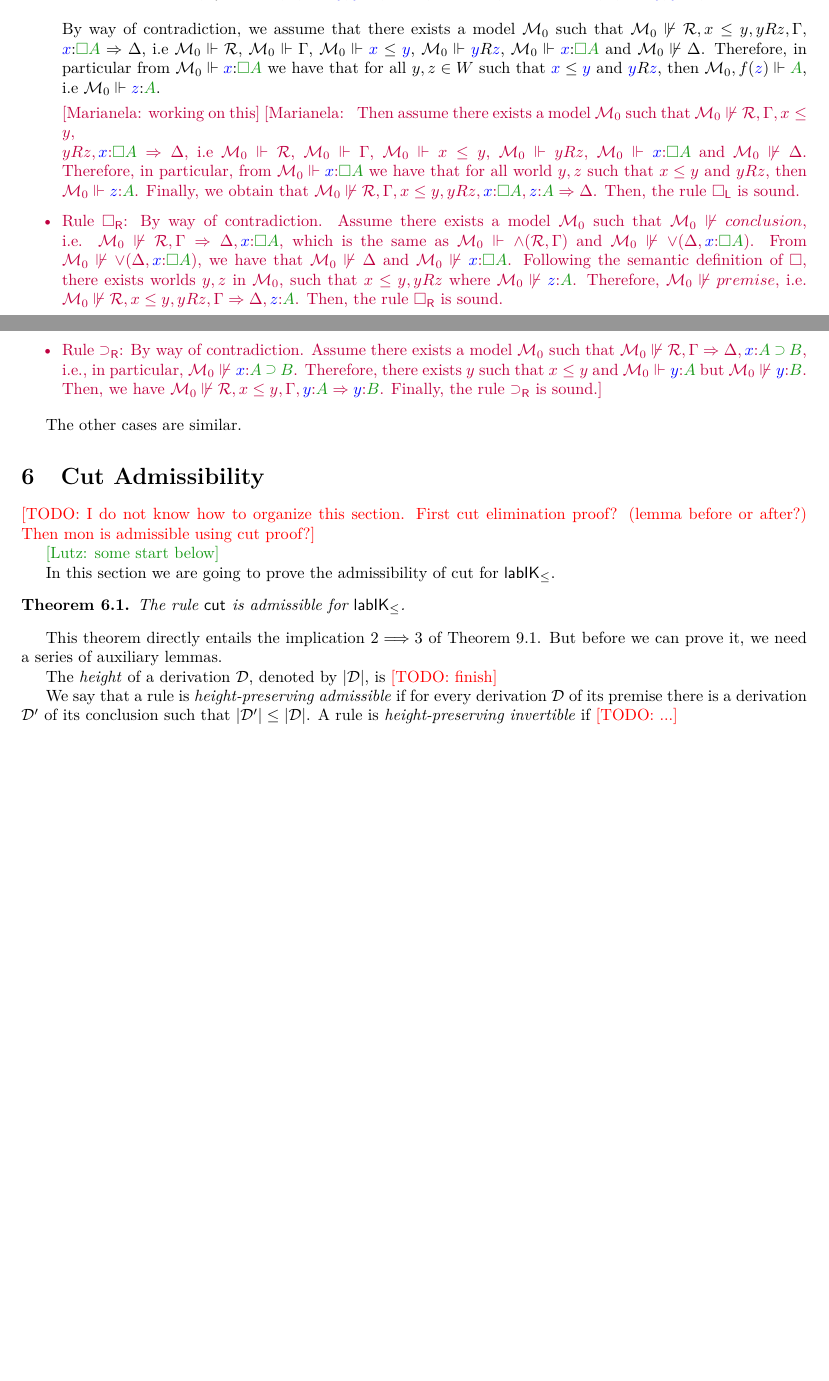
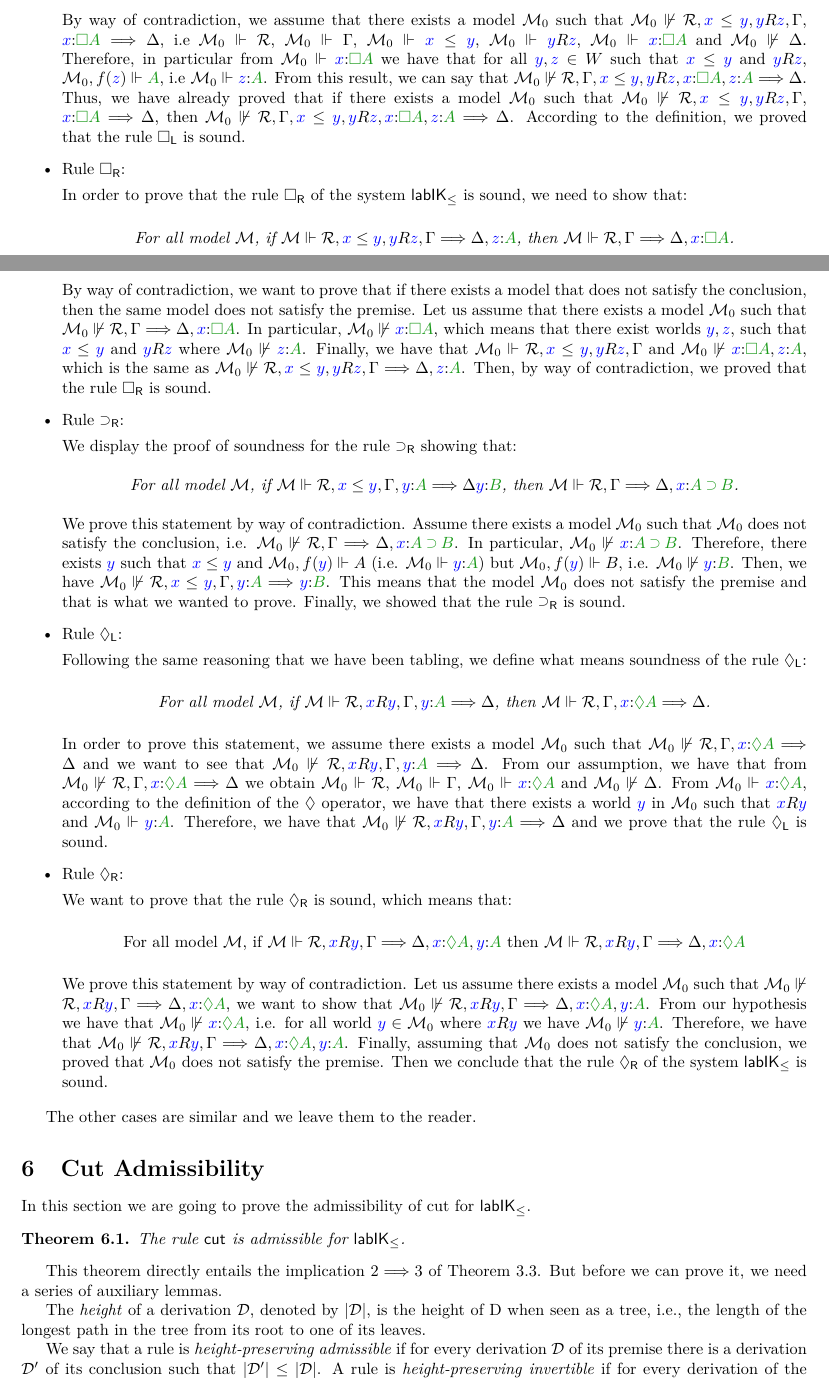
Before and after one commit to marianelamorales/labIK, a LaTeX paper (caleidoscope/caleidoscope.tex): two parts of pages 9 and 10 of 20 before the commit and two parts of pages 9 and 10 of 21 after it, joined at a grey line, cut so that both start at the same text, the shorter picture padded with empty space. Compiled offline with pdfLaTeX.

Commit message:
soundness section

```diff
--- a/caleidoscope/caleidoscope.tex
+++ b/caleidoscope/caleidoscope.tex
@@ -1398,34 +1396,66 @@ Following the definitions, we display the proof of soundness for some rules sinc
 	We want to prove that the rule for $\llabrn\BOX$ introduced in the Figure \ref{fig:labIKp} is sound. What we want to prove is:
 
 	\begin{center}
-		\emph{For all model $\M$, if $\M \Vdash \B,\Left, \futs xy, \accs yz, \labels{x}{\BOX A}, \labels{z}{A} \Rightarrow \Right$, then $\M \Vdash \B, \Left, \futs xy, \accs yz, \labels{x}{\BOX A} \Rightarrow \Right$.}
+		\emph{For all model $\M$, if $\M \Vdash \B,\Left, \futs xy, \accs yz, \labels{x}{\BOX A}, \labels{z}{A} \SEQ \Right$, then $\M \Vdash \B, \Left, \futs xy, \accs yz, \labels{x}{\BOX A} \SEQ \Right$.}
 	\end{center}
 
-	By way of contradiction, we assume that there exists a model $\M_{0}$ such that $\M_{0} \not \Vdash \B, x \le y, yRz,\Left,\break \labels{x}{\BOX A} \Rightarrow \Right$, i.e $\M_{0} \Vdash \B$, $\M_{0} \Vdash \Left$, $\M_{0} \Vdash \futs xy$, $ \M_{0} \Vdash \accs yz$, $\M_{0} \Vdash \labels{x}{\BOX A}$ and  $\M_{0} \not \Vdash \Right$. Therefore, in particular from $\M_{0} \Vdash \labels{x}{\BOX A}$ we have that for all $y, z \in W$ such that $\futs xy$ and $\accs yz$, then $\M_{0}, f(\lb z) \Vdash \fm A$, i.e $\M_{0} \Vdash \labels{z}{\fm A}$.
-
-\marianela{working on this}
-	\marianela{
-	Then assume there exists a model $\M_{0}$ such that $\M_{0} \not \Vdash \B, \Left, x \le y,\break yRz, \labels{x}{\BOX A} \Rightarrow \Right$, i.e $\M_{0} \Vdash \B$, $\M_{0} \Vdash \Left$, $\M_{0} \Vdash x \le y$, $ \M_{0} \Vdash yRz$, $\M_{0} \Vdash \labels{x}{\BOX A}$ and  $\M_{0} \not \Vdash \Right$. Therefore, in particular, from $\M_{0} \Vdash \labels{x}{\BOX A}$ we have that for all world $y, z$ such that $x \le y$ and $yRz$, then $\M_{0} \Vdash \labels{z}{A}$. Finally, we obtain that $\M_{0} \not \Vdash \B, \Left, x \le y, yRz, \labels{x}{\BOX A}, \labels{z}{A} \Rightarrow \Right$. Then, the rule $\llabrn\BOX$ is sound.
-
-	\item Rule $\rlabrn\BOX$: By way of contradiction. Assume there exists a model $\M_{0}$ such that $\M_{0} \not \Vdash$ $conclusion$, i.e. $\M_{0} \not \Vdash \B, \Left \Rightarrow \Right, \labels{x}{\BOX A}$, which is the same as $\M_{0} \Vdash \vlan (\B,\Left)$ and  $\M_{0} \not \Vdash \vlor (\Right, \labels{x}{\BOX A})$. From $\M_{0} \not \Vdash \vlor (\Right, \labels{x}{\BOX A})$, we have that $\M_{0} \not \Vdash \Right$ and $\M_{0} \not \Vdash \labels{x}{\BOX A}$. Following the semantic definition of $\BOX$, there exists worlds $y, z$ in $\M_{0}$, such that $x \le y, yRz$ where $\M_{0} \not \Vdash \labels{z}{A}$. Therefore, $\M_{0} \not \Vdash premise$, i.e. $\M_{0} \not \Vdash \B, x \le y, yRz, \Left \Rightarrow \Right, \labels{z}{A}$. Then, the rule $\rlabrn\BOX$ is sound.
-
-	\item Rule $\rlabrn\IMP$: By way of contradiction. Assume there exists a model $\M_{0}$ such that $\M_{0} \not \Vdash \B, \Left \Rightarrow \Right, \labels{x}{A \IMP B}$, i.e., in particular, $\M_{0} \not \Vdash \labels{x}{A \IMP B}$. Therefore, there exists $y$ such that $x \le y$ and $\M_{0} \Vdash \labels{y}{A}$ but $\M_{0} \not \Vdash \labels{y}{B}$. Then, we have $\M_{0} \not \Vdash \B, x \le y, \Left, \labels{y}{A} \Rightarrow \labels{y}{B}$. Finally, the rule $\rlabrn\IMP$ is sound.}
+	By way of contradiction, we assume that there exists a model $\M_{0}$ such that $\M_{0} \not \Vdash \B, \futs xy, \accs yz,\Left,\break \labels{x}{\BOX A} \SEQ \Right$, i.e $\M_{0} \Vdash \B$, $\M_{0} \Vdash \Left$, $\M_{0} \Vdash \futs xy$, $ \M_{0} \Vdash \accs yz$, $\M_{0} \Vdash \labels{x}{\BOX A}$ and  $\M_{0} \not \Vdash \Right$. Therefore, in particular from $\M_{0} \Vdash \labels{x}{\BOX A}$ we have that for all $\lb y, \lb z \in W$ such that $\futs xy$ and $\accs yz$, $\M_{0}, f(\lb z) \Vdash \fm A$, i.e $\M_{0} \Vdash \labels{z}{\fm A}$. From this result, we can say that $\M_{0} \not \Vdash \B, \Left, \futs xy, \accs yz, \labels{x}{\BOX A}, \labels{z}{A} \SEQ \Right$. Thus, we have already proved that if there exists a model $\M_{0}$ such that $\M_{0} \not \Vdash \B, \futs xy, \accs yz,\Left,\break \labels{x}{\BOX A} \SEQ \Right$, then $\M_{0} \not \Vdash \B, \Left, \futs xy, \accs yz, \labels{x}{\BOX A}, \labels{z}{A} \SEQ \Right$. According to the definition, we proved that the rule $\llabrn\BOX$ is sound.
+
+
+
+
+	\item Rule $\rlabrn\BOX$:
+
+	In order to prove that the rule $\rlabrn\BOX$ of the system $\labIKp$ is sound, we need to show that:
+
+	\begin{center}
+		\emph{For all model $\M$, if $\M \Vdash \B, \futs xy, \accs yz, \Left \SEQ \Right, \labels{z}{A}$, then $\M \Vdash \B, \Left \SEQ \Right, \labels{x}{\BOX A}$.}
+	\end{center}
+
+	By way of contradiction, we want to prove that if there exists a model that does not satisfy the conclusion, then the same model does not satisfy the premise. Let us assume that there exists a model $\M_{0}$ such that $\M_{0} \not \Vdash \B, \Left \SEQ \Right, \labels{x}{\BOX A}$. In particular, $\M_{0} \not \Vdash \labels{x}{\BOX A}$, which means that there exist worlds $\lb y, \lb z$, such that $\futs xy$ and $\accs yz$ where $\M_{0} \not \Vdash \labels{z}{A}$. Finally, we have that $\M_{0} \Vdash \B, \futs xy, \accs yz, \Left$ and $\M_{0} \not \Vdash \labels{x}{\BOX A}, \labels{z}{A}$,  which is the same as $\M_{0} \not \Vdash \B, \futs xy, \accs yz, \Left \SEQ \Right, \labels{z}{A}$. Then, by way of contradiction, we proved that the rule $\rlabrn\BOX$ is sound.
+
+	\item Rule $\rlabrn\IMP$:
+
+	We display the proof of soundness for the rule $\rlabrn\IMP$ showing that:
+	\begin{center}
+		\emph{For all model $\M$, if $\M \Vdash \B, \futs xy, \Left, \labels{y}{A} \SEQ \Right \labels{y}{B}$, then $\M \Vdash \B, \Left \SEQ \Right, \labels{x}{A \IMP B}$.}
+	\end{center}
+
+	We prove this statement by way of contradiction. Assume there exists a model $\M_{0}$ such that $\M_{0}$ does not satisfy the conclusion, i.e. $\M_{0} \not \Vdash \B, \Left \SEQ \Right, \labels{x}{A \IMP B}$. In particular, $\M_{0} \not \Vdash \labels{x}{A \IMP B}$. Therefore, there exists $\lb y$ such that $\futs xy$ and $\M_{0}, f(\lb y) \Vdash A$ (i.e. $\M_{0} \Vdash \labels{y}{A}$) but $\M_{0}, f(\lb y) \Vdash B$, i.e. $\M_{0} \not \Vdash \labels{y}{B}$. Then, we have $\M_{0} \not \Vdash \B, \futs xy, \Left, \labels{y}{A} \SEQ \labels{y}{B}$. This means that the model $\M_{0}$ does not satisfy the premise and that is what we wanted to prove. Finally, we showed that the rule $\rlabrn\IMP$ is sound.
+
+	\item Rule $\llabrn\DIA$:
+
+	Following the same reasoning that we have been tabling, we define what means soundness of the rule $\llabrn\DIA$:
+
+	\begin{center}
+		\emph{For all model $\M$, if $\M \Vdash \B, \accs xy,  \Left, \labels{y}{A} \SEQ \Right$, then $\M \Vdash \B, \Left, \labels{x}{\DIA A} \SEQ \Right$.}
+	\end{center}
+
+	In order to prove this statement, we assume there exists a model $\M_{0}$ such that $\M_{0} \not \Vdash \B, \Left, \labels{x}{\DIA A} \SEQ \Right$ and we want to see that $\M_{0} \not \Vdash \B, \accs xy, \Left, \labels{y}{A} \SEQ \Right$.
+	From our assumption, we have that from $\M_{0} \not \Vdash \B, \Left, \labels{x}{\DIA A} \SEQ \Right$ we obtain $\M_{0} \Vdash \B$, $\M_{0} \Vdash \Left$, $\M_{0} \Vdash \labels{x}{\DIA A}$ and $\M_{0} \not \Vdash \Right$. From $\M_{0} \Vdash \labels{x}{\DIA A}$, according to the definition of the $\DIA$ operator, we have that there exists a world $\lb y$ in $\M_{0}$ such that $\accs xy$ and $\M_{0} \Vdash \labels{y}{A}$. Therefore, we have that $\M_{0} \not \Vdash \B, \accs xy, \Left, \labels{y}{A} \SEQ \Right$ and we prove that the rule $\llabrn\DIA$ is sound.
+
+
+	\item Rule $\rlabrn\DIA$:
+
+	We want to prove that the rule $\rlabrn\DIA$ is sound, which means that:
+
+	\begin{center}
+		For all model $\M$, if $\M \Vdash \B, \accs xy, \Left \SEQ \Right, \labels{x}{\DIA A}, \labels{y}{A}$ then $\M \Vdash \B, \accs xy, \Left \SEQ \Right, \labels{x}{\DIA A}$
+	\end{center}
+
+	We prove this statement by way of contradiction. Let us assume there exists a model $\M_{0}$ such that $\M_{0} \not \Vdash \B, \accs xy, \Left \SEQ \Right, \labels{x}{\DIA A}$, we want to show that $\M_{0} \not \Vdash \B, \accs xy, \Left \SEQ \Right, \labels{x}{\DIA A}, \labels{y}{A}$.
+	From our hypothesis we have that $\M_{0} \not \Vdash \labels{x}{\DIA A}$, i.e. for all world $\lb y \in \M_{0}$ where $\accs xy$ we have $\M_{0} \not \Vdash \labels{y}{A}$. Therefore, we have that $\M_{0} \not \Vdash \B, \accs xy, \Left \SEQ \Right, \labels{x}{\DIA A}, \labels{y}{A}$. Finally, assuming that $\M_{0}$ does not satisfy the conclusion, we proved that $\M_{0}$ does not satisfy the premise. Then we conclude that the rule $\rlabrn\DIA$ of the system $\labIKp$ is sound.
 \end{itemize}
 
 
 
-The other cases are similar.
+The other cases are similar and we leave them to the reader.
 
 
 %%%%%%%%%%%%%%%%%%%%%%%%%%%%%%%%%%%%%%%%%%%%%%%%%%%%%%%%%
 %%%%%%%%%%%%%%%%%%%%%%%%%%%%%%%%%%%%%%%%%%%%%%%%%%%%%%%%%
 
 \section{Cut Admissibility}\label{sec:cut-elim}
-
-\todo{I do not know how to organize this section. First cut elimination proof? (lemma before or after?) Then mon is admissible using cut proof?}
-
-\lutz{some start below}
-
 In this section we are going to prove the admissibility of cut for $\labIKp$.
 
 \begin{theorem}
@@ -1435,9 +1465,11 @@ In this section we are going to prove the admissibility of cut for $\labIKp$.
 
 This theorem directly entails the implication \ref{ii}$\implies$\ref{iii} of Theorem~\ref{thm:cutfree-compl}. But before we can prove it, we need a series of auxiliary  lemmas.
 
-The \emph{height} of a derivation $\DD$, denoted by $\height\DD$, is \todo{finish}
-
-We say that a rule is \emph{height-preserving admissible} if for every derivation $\DD$ of its premise there is a derivation $\DD'$ of its conclusion such that $\height{\DD'}\le\height\DD$. A rule is \emph{height-preserving invertible} if \todo{...}
+The \emph{height} of a derivation $\DD$, denoted by $\height\DD$, is the height of D when seen as a tree, i.e., the length of
+the longest path in the tree from its root to one of its leaves.
+
+We say that a rule is \emph{height-preserving admissible} if for every derivation $\DD$ of its premise there is a derivation $\DD'$ of its conclusion such that $\height{\DD'}\le\height\DD$. A rule is \emph{height-preserving invertible} if for every
+derivation of the conclusion of the rule there are derivations for each of its premisses with at most the same height.
 
 The following two lemmas are standard.
 
@@ -1449,7 +1481,46 @@ The following two lemmas are standard.
 \end{lemma}
 
 \begin{proof}
-  \todo{}
+  \todo{\begin{lemma}
+  	If there exists a proof  $\vlderivation {\vlpd{\D}{}{\B, \Left \Rightarrow \Right}}$ then there exists a proof $\vlderivation {\vlpd {\Dw}{}{\B, xRy, u \le v, \Left, z \colon A \Rightarrow \Right, w \colon B}}$
+
+  \end{lemma}
+
+  \vspace{3mm}
+
+  \begin{proof}
+  	By induction on the height of $\D$.
+
+  	For a proof of height 1:
+
+  	if $\D$ = $\vlderivation {\vlin{\rn{id}}{}{\B, \Left, x \le y, x \colon a \Rightarrow \Right, y \colon a}{\vlhy {}}}$ then we take $\Dw$ to be $\vlderivation {\vlin{\rn{id}}{}{\B, \Left, x \le y, xRy, u \le v, x \colon a, z \colon A \Rightarrow \Right, w \colon B, y \colon a}{\vlhy {}}}$.
+  	\vspace{2mm}
+
+  	For a proof $\D$ of height greater than 1:
+
+  	\begin{center}
+
+  		$\vlderivation{\vlin {$r$}{}{\B, \Left \Rightarrow \Right}{\vlpd {\Done}{}{\B', \Left' \Rightarrow \Right'}}}$
+
+  	\end{center}
+
+  	Then by induction hypothesis there exists a proof
+
+  	\begin{center}
+
+  		$\vlderivation {\vlpd {\Dwone}{}{\B', xRy, u \le v, \Left', z \colon A \Rightarrow \Right', w \colon B}}$
+
+  	\end{center}
+
+  	Therefore, we have the proof
+
+  	\begin{center}
+
+  		$\Dw = \vlderivation {\vlin{}{}{\B, xRy, u \le v, \Left, z \colon A \Rightarrow \Right, w \colon B}{\vlpd {\Dwone}{}{\B', xRy, u \le v, \Left', z \colon A \Rightarrow \Right', w \colon B}}}$
+
+  	\end{center}
+
+  \end{proof}}
 \end{proof}
 
 \begin{lemma}
```
Also changed, not shown: caleidoscope/caleidoscope.tex (67 more changed lines).
